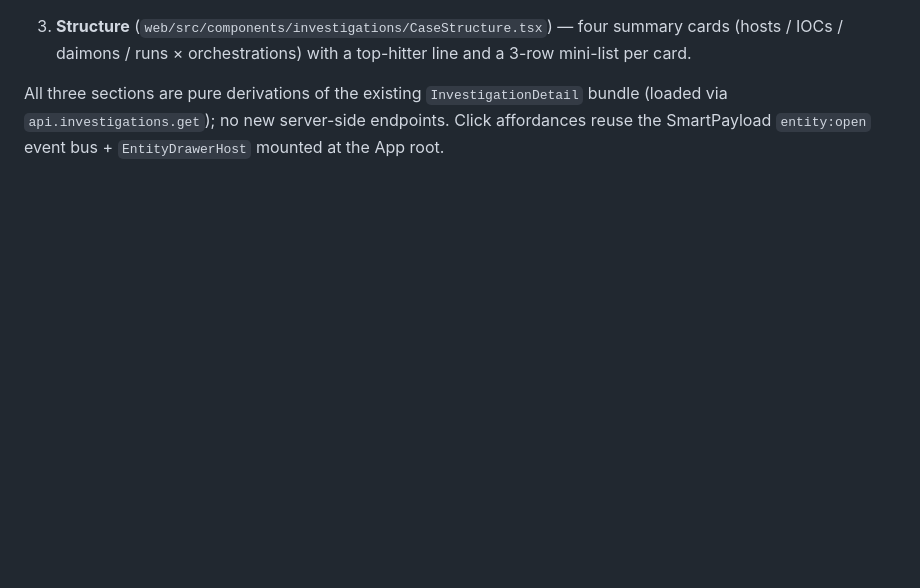
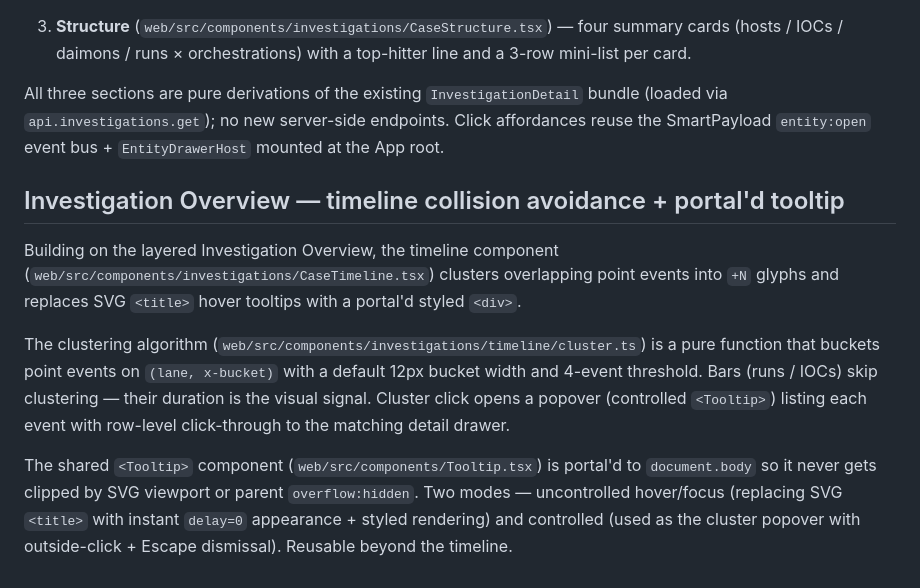
Before and after one commit to mrbrutti/okesu, a Markdown page: docs/architecture.md, the part around the change. Drawn GitHub-style; blank space fills up the shorter version.

Commit message:
docs(architecture): timeline clusters + portal'd tooltip

```diff
--- a/docs/architecture.md
+++ b/docs/architecture.md
@@ -2322,3 +2322,11 @@ The Investigation Overview tab (`/investigations/{id}?tab=overview`) renders thr
 3. **Structure** (`web/src/components/investigations/CaseStructure.tsx`) — four summary cards (hosts / IOCs / daimons / runs × orchestrations) with a top-hitter line and a 3-row mini-list per card.
 
 All three sections are pure derivations of the existing `InvestigationDetail` bundle (loaded via `api.investigations.get`); no new server-side endpoints. Click affordances reuse the SmartPayload `entity:open` event bus + `EntityDrawerHost` mounted at the App root.
+
+## Investigation Overview — timeline collision avoidance + portal'd tooltip
+
+Building on the layered Investigation Overview, the timeline component (`web/src/components/investigations/CaseTimeline.tsx`) clusters overlapping point events into `+N` glyphs and replaces SVG `<title>` hover tooltips with a portal'd styled `<div>`.
+
+The clustering algorithm (`web/src/components/investigations/timeline/cluster.ts`) is a pure function that buckets point events on `(lane, x-bucket)` with a default 12px bucket width and 4-event threshold. Bars (runs / IOCs) skip clustering — their duration is the visual signal. Cluster click opens a popover (controlled `<Tooltip>`) listing each event with row-level click-through to the matching detail drawer.
+
+The shared `<Tooltip>` component (`web/src/components/Tooltip.tsx`) is portal'd to `document.body` so it never gets clipped by SVG viewport or parent `overflow:hidden`. Two modes — uncontrolled hover/focus (replacing SVG `<title>` with instant `delay=0` appearance + styled rendering) and controlled (used as the cluster popover with outside-click + Escape dismissal). Reusable beyond the timeline.
```
